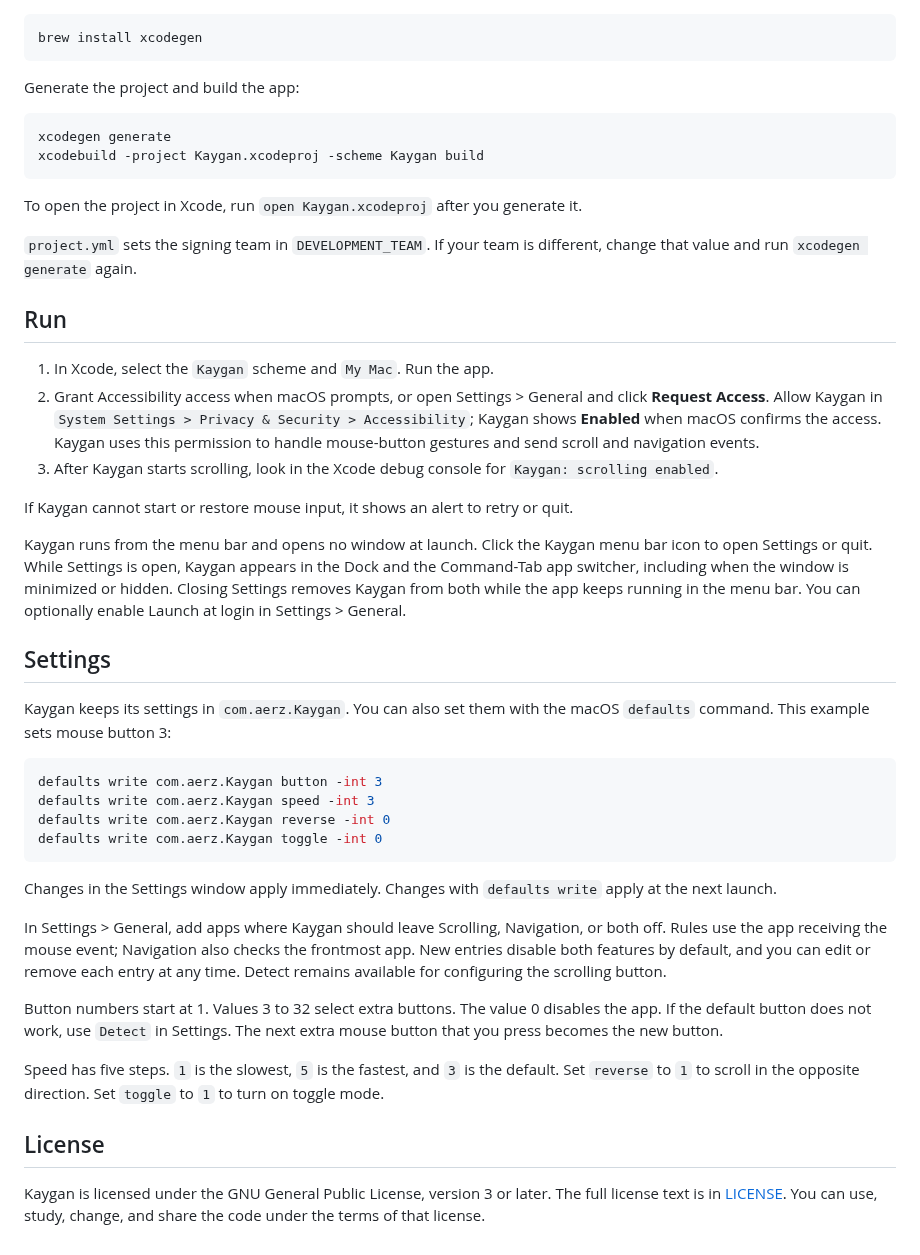
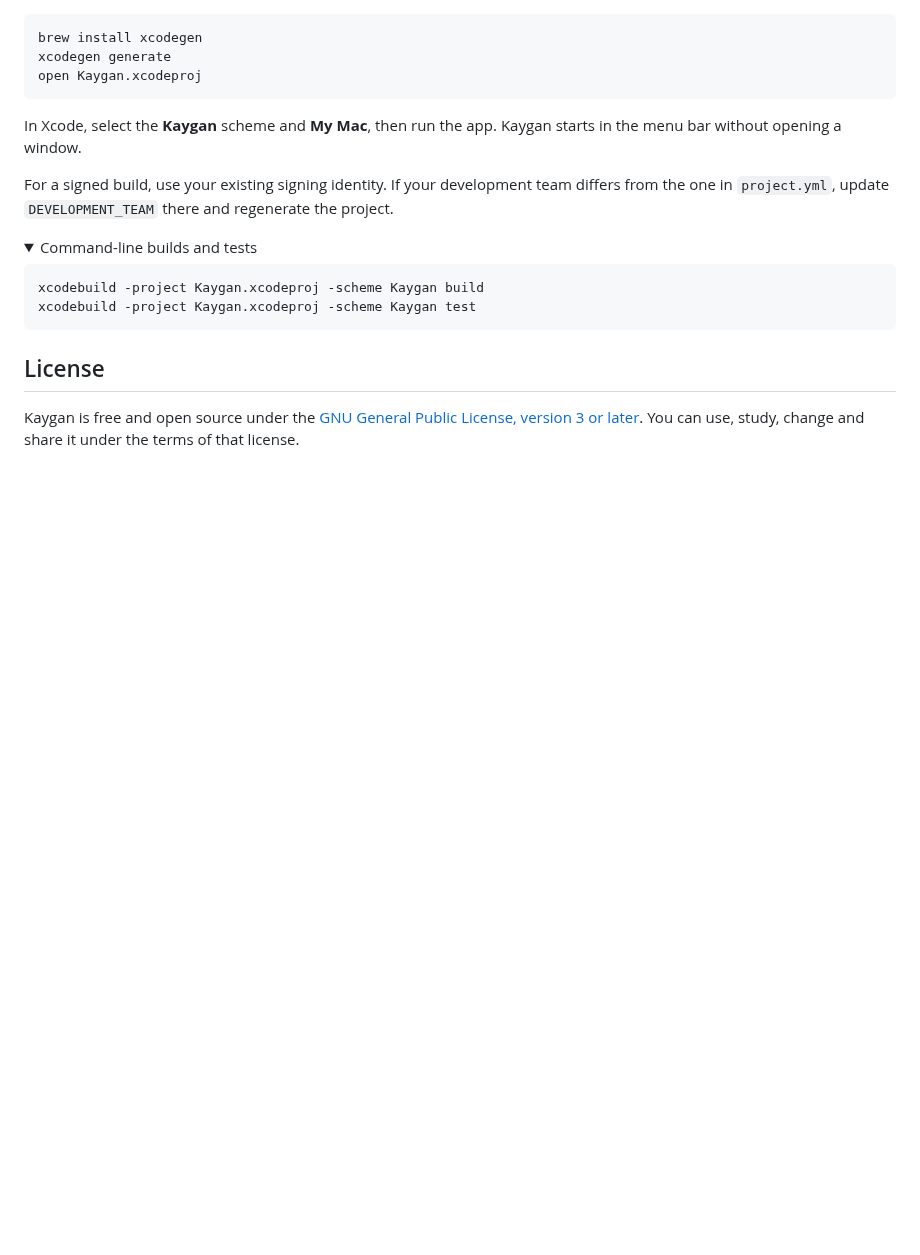
Before and after one commit to aerz/Kaygan.app, a Markdown page: README.md, the part around one of its changes. Rendered like a GitHub page; folded sections open; blank space fills up the shorter version.

````diff
--- a/README.md
+++ b/README.md
@@ -14,48 +42,24 @@ Install XcodeGen with Homebrew:
 
 ```sh
 brew install xcodegen
+xcodegen generate
+open Kaygan.xcodeproj
 ```
 
-Generate the project and build the app:
+In Xcode, select the **Kaygan** scheme and **My Mac**, then run the app. Kaygan starts in the menu bar without opening a window.
+
+For a signed build, use your existing signing identity. If your development team differs from the one in `project.yml`, update `DEVELOPMENT_TEAM` there and regenerate the project.
+
+<details>
+<summary>Command-line builds and tests</summary>
 
 ```sh
-xcodegen generate
 xcodebuild -project Kaygan.xcodeproj -scheme Kaygan build
+xcodebuild -project Kaygan.xcodeproj -scheme Kaygan test
 ```
 
-To open the project in Xcode, run `open Kaygan.xcodeproj` after you generate it.
-
-`project.yml` sets the signing team in `DEVELOPMENT_TEAM`. If your team is different, change that value and run `xcodegen generate` again.
-
-## Run
-
-1. In Xcode, select the `Kaygan` scheme and `My Mac`. Run the app.
-2. Grant Accessibility access when macOS prompts, or open Settings > General and click **Request Access**. Allow Kaygan in `System Settings > Privacy & Security > Accessibility`; Kaygan shows **Enabled** when macOS confirms the access. Kaygan uses this permission to handle mouse-button gestures and send scroll and navigation events.
-3. After Kaygan starts scrolling, look in the Xcode debug console for `Kaygan: scrolling enabled`.
-
-If Kaygan cannot start or restore mouse input, it shows an alert to retry or quit.
-
-Kaygan runs from the menu bar and opens no window at launch. Click the Kaygan menu bar icon to open Settings or quit. While Settings is open, Kaygan appears in the Dock and the Command-Tab app switcher, including when the window is minimized or hidden. Closing Settings removes Kaygan from both while the app keeps running in the menu bar. You can optionally enable Launch at login in Settings > General.
-
-## Settings
-
-Kaygan keeps its settings in `com.aerz.Kaygan`. You can also set them with the macOS `defaults` command. This example sets mouse button 3:
-
-```sh
-defaults write com.aerz.Kaygan button -int 3
-defaults write com.aerz.Kaygan speed -int 3
-defaults write com.aerz.Kaygan reverse -int 0
-defaults write com.aerz.Kaygan toggle -int 0
-```
-
-Changes in the Settings window apply immediately. Changes with `defaults write` apply at the next launch.
-
-In Settings > General, add apps where Kaygan should leave Scrolling, Navigation, or both off. Rules use the app receiving the mouse event; Navigation also checks the frontmost app. New entries disable both features by default, and you can edit or remove each entry at any time. Detect remains available for configuring the scrolling button.
-
-Button numbers start at 1. Values 3 to 32 select extra buttons. The value 0 disables the app. If the default button does not work, use `Detect` in Settings. The next extra mouse button that you press becomes the new button.
-
-Speed has five steps. `1` is the slowest, `5` is the fastest, and `3` is the default. Set `reverse` to `1` to scroll in the opposite direction. Set `toggle` to `1` to turn on toggle mode.
+</details>
 
 ## License
 
-Kaygan is licensed under the GNU General Public License, version 3 or later. The full license text is in [LICENSE](LICENSE). You can use, study, change, and share the code under the terms of that license.
+Kaygan is free and open source under the [GNU General Public License, version 3 or later](LICENSE). You can use, study, change and share it under the terms of that license.
````
Also changed, not shown: other parts of README.md (+35 -7 lines), docs/images/01-general.jpeg (added), docs/images/02-scrolling.jpeg (added), docs/images/03-navigation.jpeg (added), docs/images/kaygan-icon.png (added).
